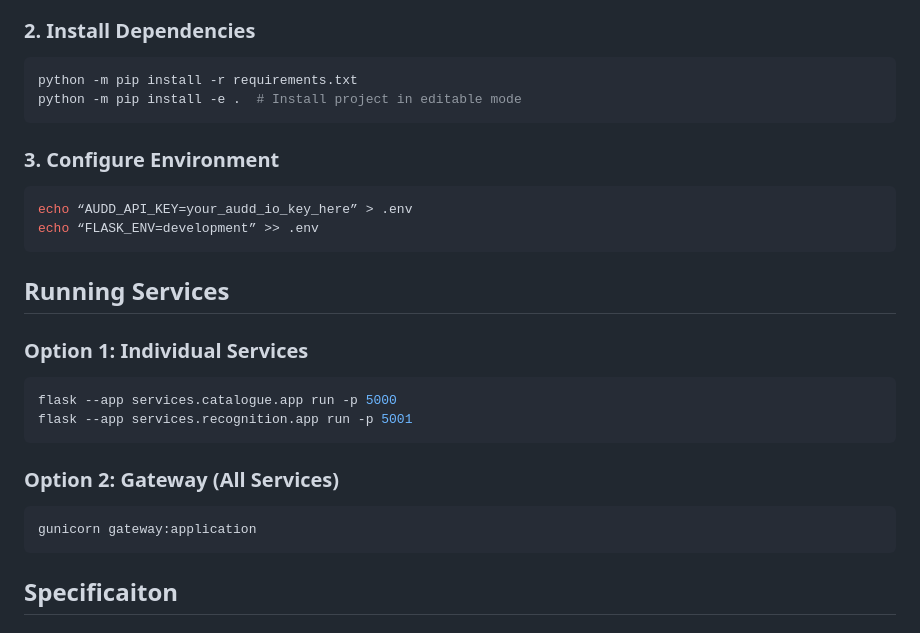
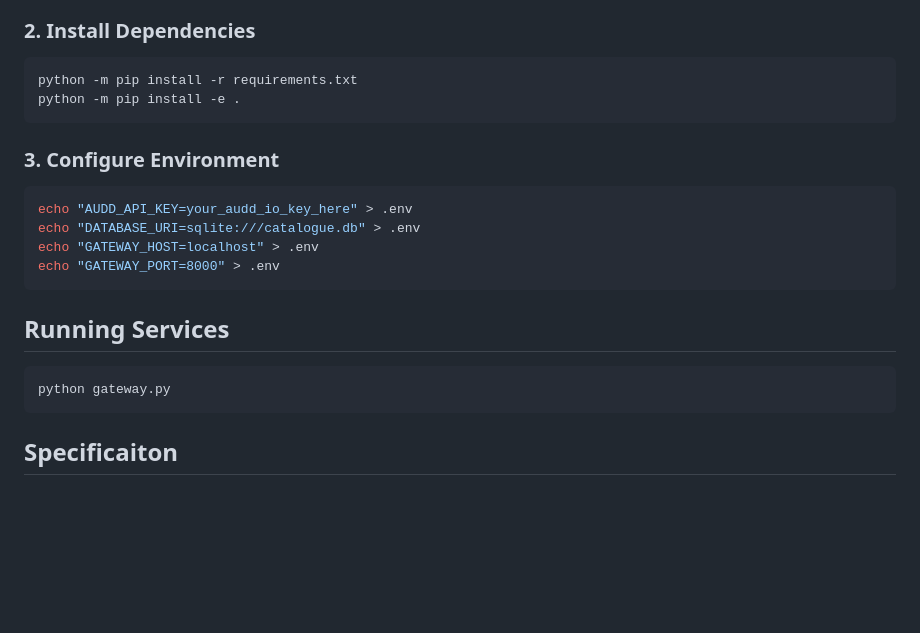
Before and after one commit to milesmfe/Shamzam, a Markdown page: README.md, the part around the change. Drawn GitHub-style; blank space fills up the shorter version.

Commit message:
Update readme: better setup instructions

````diff
--- a/README.md
+++ b/README.md
@@ -22,29 +22,22 @@ cd shamzam
 
 ```bash
 python -m pip install -r requirements.txt
-python -m pip install -e .  # Install project in editable mode
+python -m pip install -e .
 ```
 
 ### 3. Configure Environment
 
 ```bash
-echo “AUDD_API_KEY=your_audd_io_key_here” > .env
-echo “FLASK_ENV=development” >> .env
+echo "AUDD_API_KEY=your_audd_io_key_here" > .env
+echo "DATABASE_URI=sqlite:///catalogue.db" > .env
+echo "GATEWAY_HOST=localhost" > .env
+echo "GATEWAY_PORT=8000" > .env
 ```
 
 ## Running Services
 
-### Option 1: Individual Services
-
 ```bash
-flask --app services.catalogue.app run -p 5000
-flask --app services.recognition.app run -p 5001
-```
-
-### Option 2: Gateway (All Services)
-
-```bash
-gunicorn gateway:application
+python gateway.py
 ```
 
 ## Specificaiton
````
